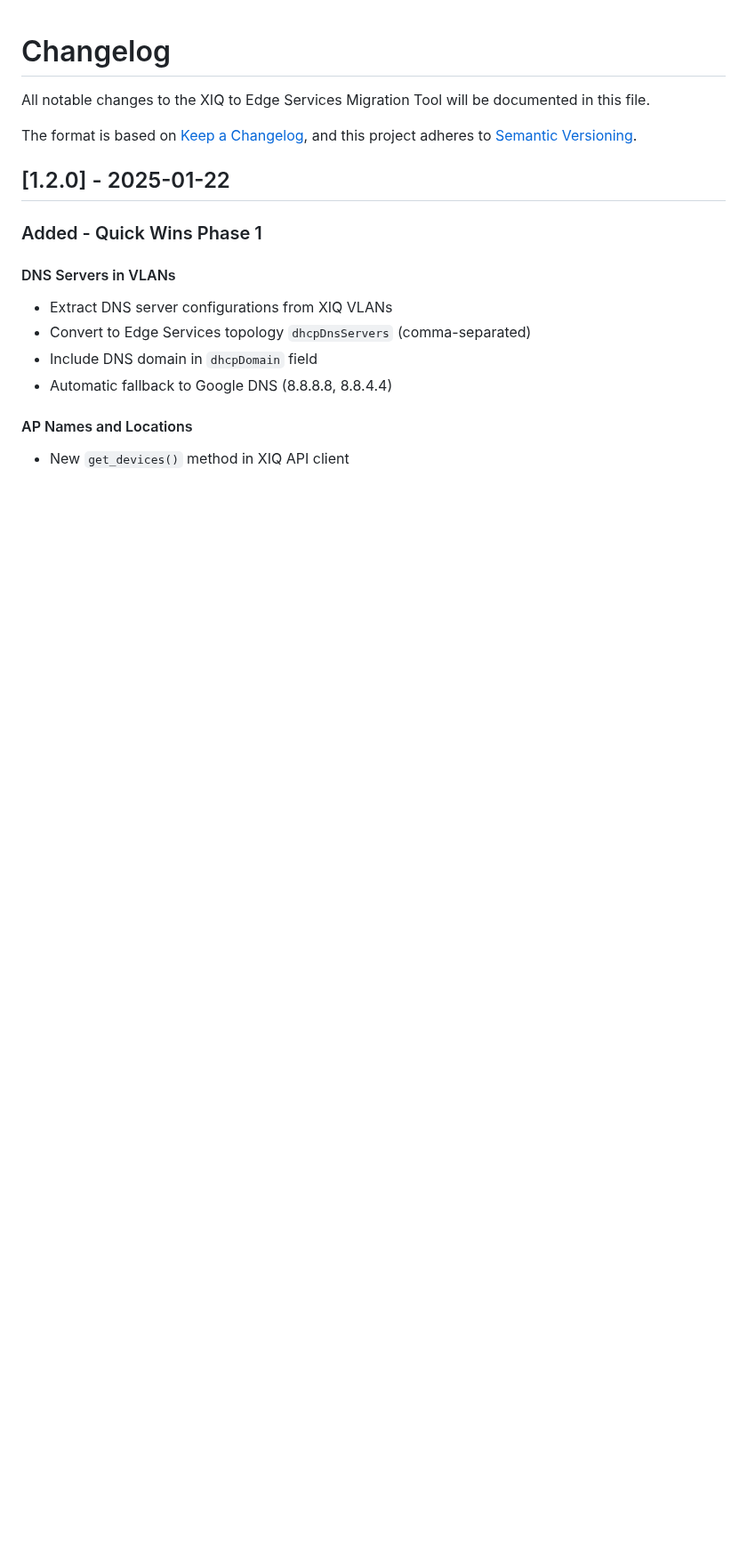
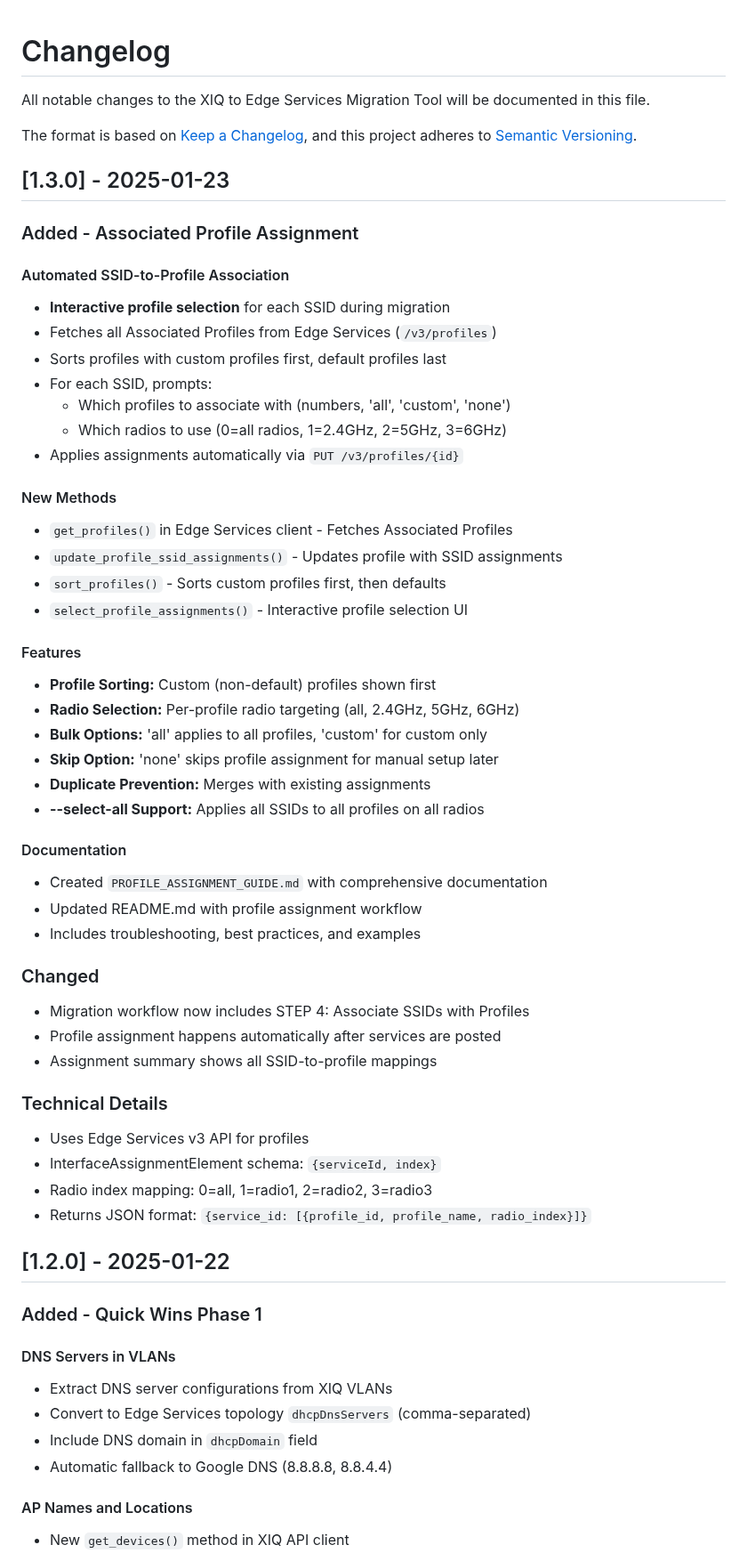
Before and after one commit to thomassophiea/xiq-edge-migration, a Markdown page: CHANGELOG.md, the part around the change. Shown at 89% size. Rendered like a GitHub page; blank space fills up the shorter version.

Commit message:
Update CHANGELOG for v1.3.0 Associated Profiles
Added comprehensive changelog entry for Associated Profile feature:

Version 1.3.0 Changes:
- Interactive SSID-to-profile association
- Profile fetching from /v3/profiles endpoint
- Custom/default profile sorting
- Per-SSID profile selection (numbers, 'all', 'custom', 'none')
- Per-profile radio selection (0-3)
- Automatic assignment application
- Duplicate prevention
- --select-all support

New Methods:
- get_profiles()
- update_profile_ssid_assignments()
- sort_profiles()
- select_profile_assignments()

Documentation:
- PROFILE_ASSIGNMENT_GUIDE.md created
- README.md updated with workflow

Technical details and JSON format documented.

🤖 Generated with [Claude Code](https://claude.com/claude-code)

Co-Authored-By: Claude <noreply@anthropic.com>

```diff
--- a/CHANGELOG.md
+++ b/CHANGELOG.md
@@ -4,6 +4,49 @@ All notable changes to the XIQ to Edge Services Migration Tool will be documente
 
 The format is based on [Keep a Changelog](https://keepachangelog.com/en/1.0.0/),
 and this project adheres to [Semantic Versioning](https://semver.org/spec/v2.0.0.html).
+
+## [1.3.0] - 2025-01-23
+
+### Added - Associated Profile Assignment
+
+#### Automated SSID-to-Profile Association
+- **Interactive profile selection** for each SSID during migration
+- Fetches all Associated Profiles from Edge Services (`/v3/profiles`)
+- Sorts profiles with custom profiles first, default profiles last
+- For each SSID, prompts:
+  - Which profiles to associate with (numbers, 'all', 'custom', 'none')
+  - Which radios to use (0=all radios, 1=2.4GHz, 2=5GHz, 3=6GHz)
+- Applies assignments automatically via `PUT /v3/profiles/{id}`
+
+#### New Methods
+- `get_profiles()` in Edge Services client - Fetches Associated Profiles
+- `update_profile_ssid_assignments()` - Updates profile with SSID assignments
+- `sort_profiles()` - Sorts custom profiles first, then defaults
+- `select_profile_assignments()` - Interactive profile selection UI
+
+#### Features
+- **Profile Sorting:** Custom (non-default) profiles shown first
+- **Radio Selection:** Per-profile radio targeting (all, 2.4GHz, 5GHz, 6GHz)
+- **Bulk Options:** 'all' applies to all profiles, 'custom' for custom only
+- **Skip Option:** 'none' skips profile assignment for manual setup later
+- **Duplicate Prevention:** Merges with existing assignments
+- **--select-all Support:** Applies all SSIDs to all profiles on all radios
+
+#### Documentation
+- Created `PROFILE_ASSIGNMENT_GUIDE.md` with comprehensive documentation
+- Updated README.md with profile assignment workflow
+- Includes troubleshooting, best practices, and examples
+
+### Changed
+- Migration workflow now includes STEP 4: Associate SSIDs with Profiles
+- Profile assignment happens automatically after services are posted
+- Assignment summary shows all SSID-to-profile mappings
+
+### Technical Details
+- Uses Edge Services v3 API for profiles
+- InterfaceAssignmentElement schema: `{serviceId, index}`
+- Radio index mapping: 0=all, 1=radio1, 2=radio2, 3=radio3
+- Returns JSON format: `{service_id: [{profile_id, profile_name, radio_index}]}`
 
 ## [1.2.0] - 2025-01-22
 
```
